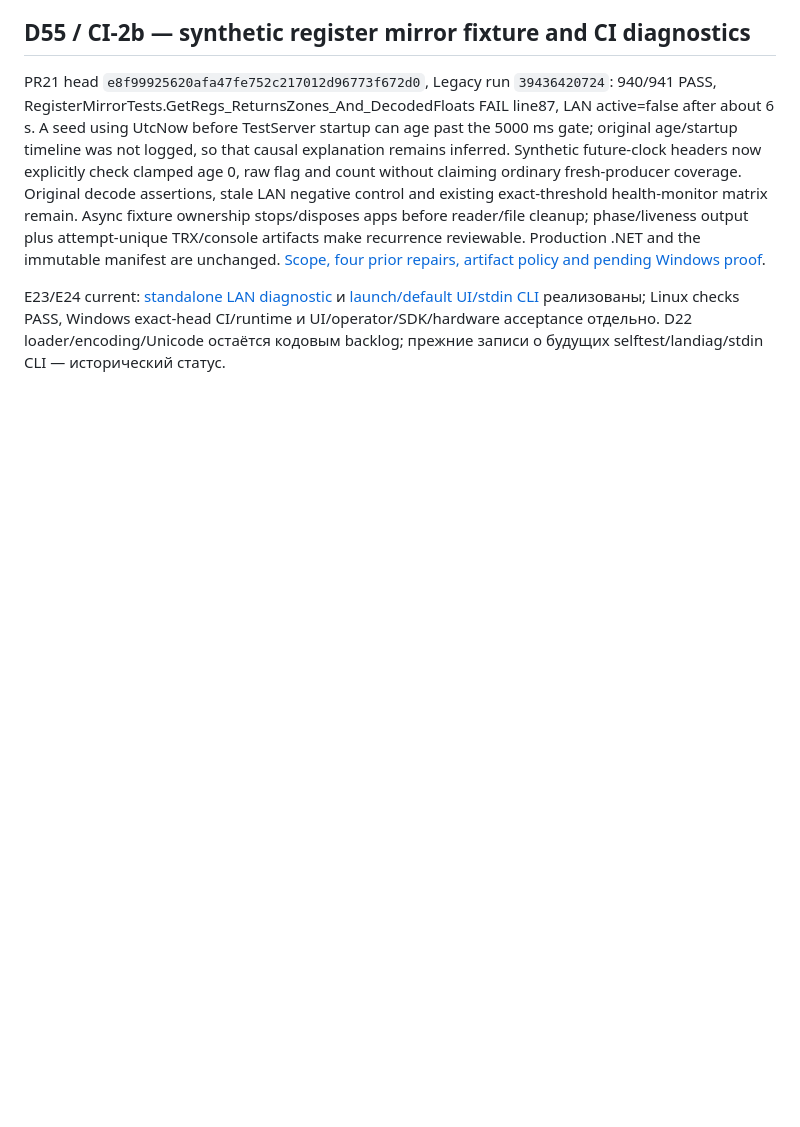
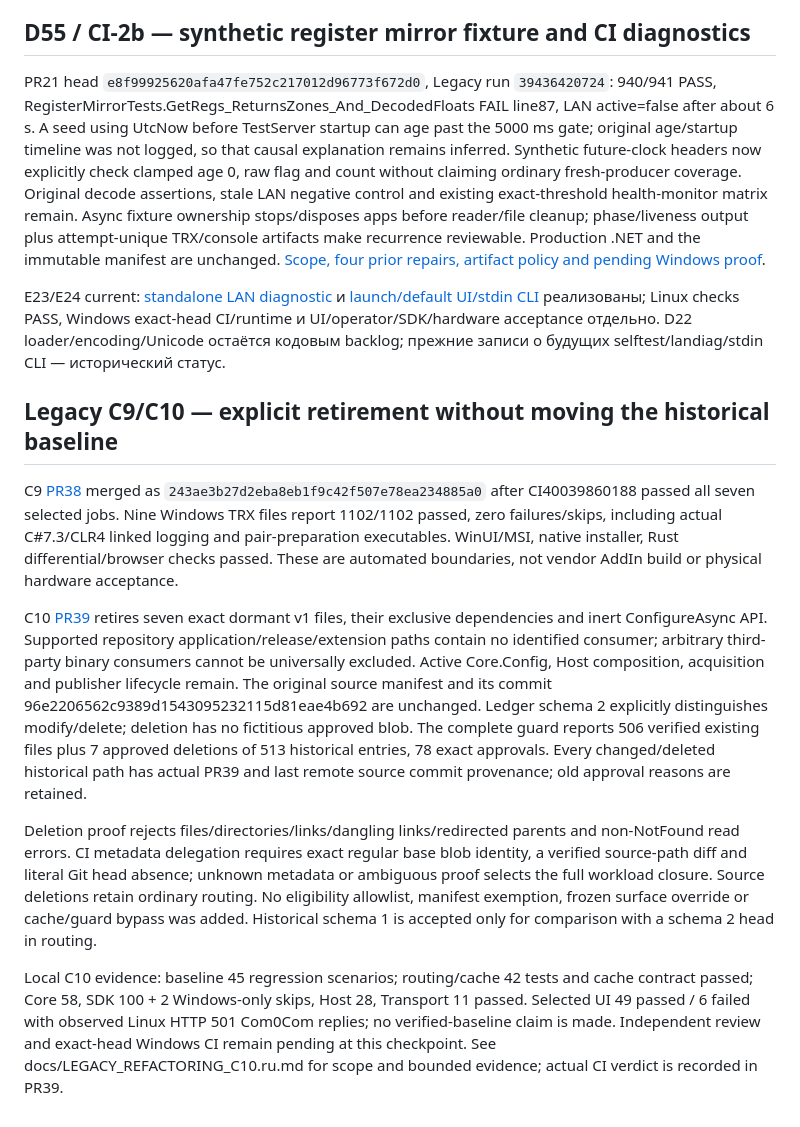
Before and after one commit to boogy777-lgtm/iCemDataMonitor, a Markdown page: rust/docs/SOURCE_AUDIT.ru.md, the part around the change. Rendered like a GitHub page; blank space fills up the shorter version.

Commit message:
docs: record C9 proof and explicit C10 baseline accounting

```diff
--- a/rust/docs/SOURCE_AUDIT.ru.md
+++ b/rust/docs/SOURCE_AUDIT.ru.md
@@ -781,3 +781,40 @@ E23/E24 current: [standalone LAN diagnostic](EMULATOR_E23.ru.md) и
 PASS, Windows exact-head CI/runtime и UI/operator/SDK/hardware acceptance отдельно.
 D22 loader/encoding/Unicode остаётся кодовым backlog; прежние записи о будущих
 selftest/landiag/stdin CLI — исторический статус.
+
+
+## Legacy C9/C10 — explicit retirement without moving the historical baseline
+
+C9 [PR38](https://github.com/boogy777-lgtm/iCemDataMonitor/pull/38) merged as
+`243ae3b27d2eba8eb1f9c42f507e78ea234885a0` after CI40039860188 passed all seven
+selected jobs. Nine Windows TRX files report 1102/1102 passed, zero failures/skips,
+including actual C#7.3/CLR4 linked logging and pair-preparation executables.
+WinUI/MSI, native installer, Rust differential/browser checks passed. These are
+automated boundaries, not vendor AddIn build or physical hardware acceptance.
+
+C10 [PR39](https://github.com/boogy777-lgtm/iCemDataMonitor/pull/39) retires seven
+exact dormant v1 files, their exclusive dependencies and inert ConfigureAsync API.
+Supported repository application/release/extension paths contain no identified
+consumer; arbitrary third-party binary consumers cannot be universally excluded.
+Active Core.Config, Host composition, acquisition and publisher lifecycle remain.
+The original source manifest and its commit 96e2206562c9389d1543095232115d81eae4b692
+are unchanged. Ledger schema 2 explicitly distinguishes modify/delete; deletion
+has no fictitious approved blob. The complete guard reports 506 verified existing
+files plus 7 approved deletions of 513 historical entries, 78 exact approvals.
+Every changed/deleted historical path has actual PR39 and last remote source
+commit provenance; old approval reasons are retained.
+
+Deletion proof rejects files/directories/links/dangling links/redirected parents
+and non-NotFound read errors. CI metadata delegation requires exact regular base
+blob identity, a verified source-path diff and literal Git head absence; unknown
+metadata or ambiguous proof selects the full workload closure. Source deletions
+retain ordinary routing. No eligibility allowlist, manifest exemption, frozen
+surface override or cache/guard bypass was added. Historical schema 1 is accepted
+only for comparison with a schema 2 head in routing.
+
+Local C10 evidence: baseline 45 regression scenarios; routing/cache 42 tests and
+cache contract passed; Core 58, SDK 100 + 2 Windows-only skips, Host 28, Transport 11
+passed. Selected UI 49 passed / 6 failed with observed Linux HTTP 501 Com0Com replies;
+no verified-baseline claim is made. Independent review and exact-head Windows CI
+remain pending at this checkpoint. See docs/LEGACY_REFACTORING_C10.ru.md for scope
+and bounded evidence; actual CI verdict is recorded in PR39.
```
